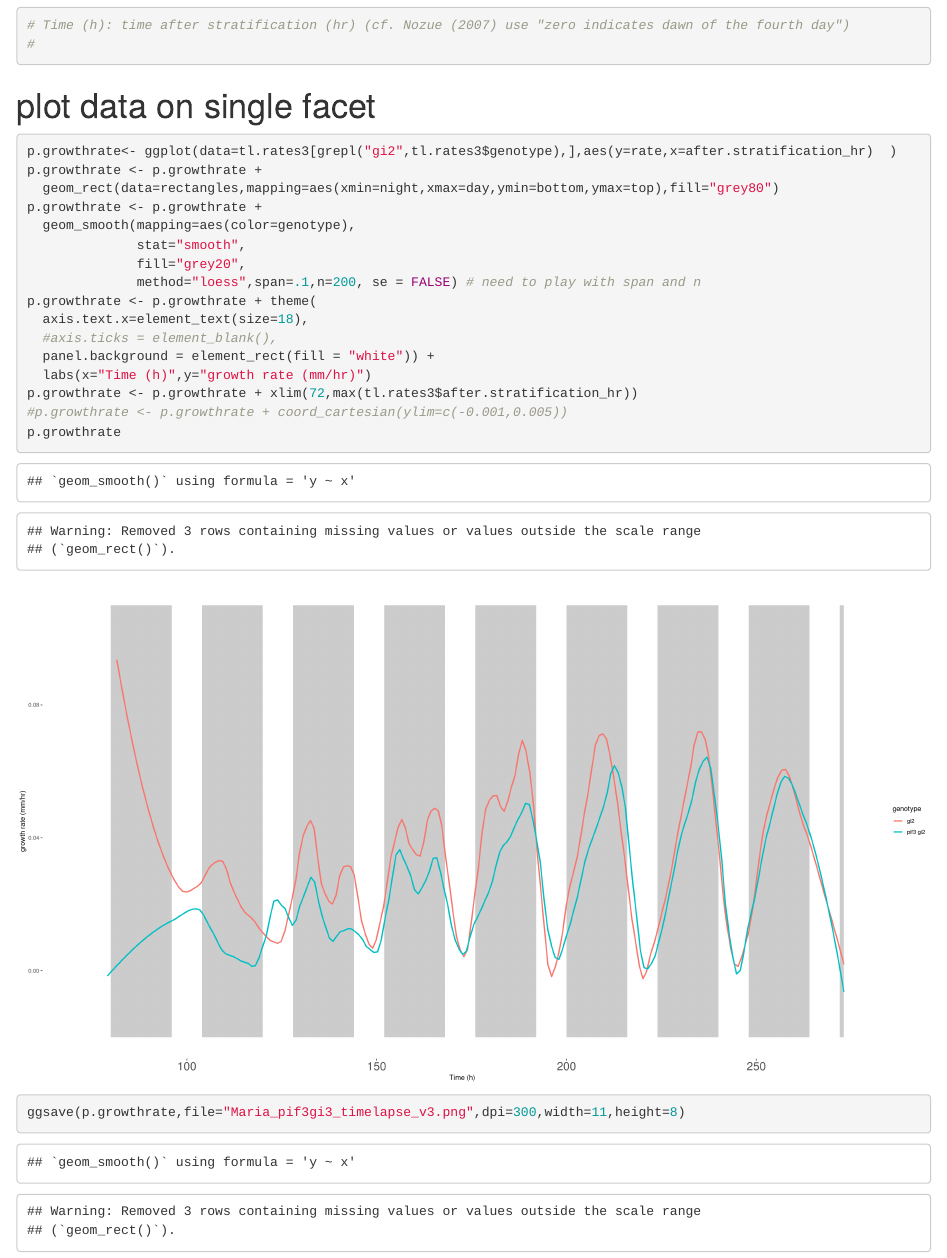
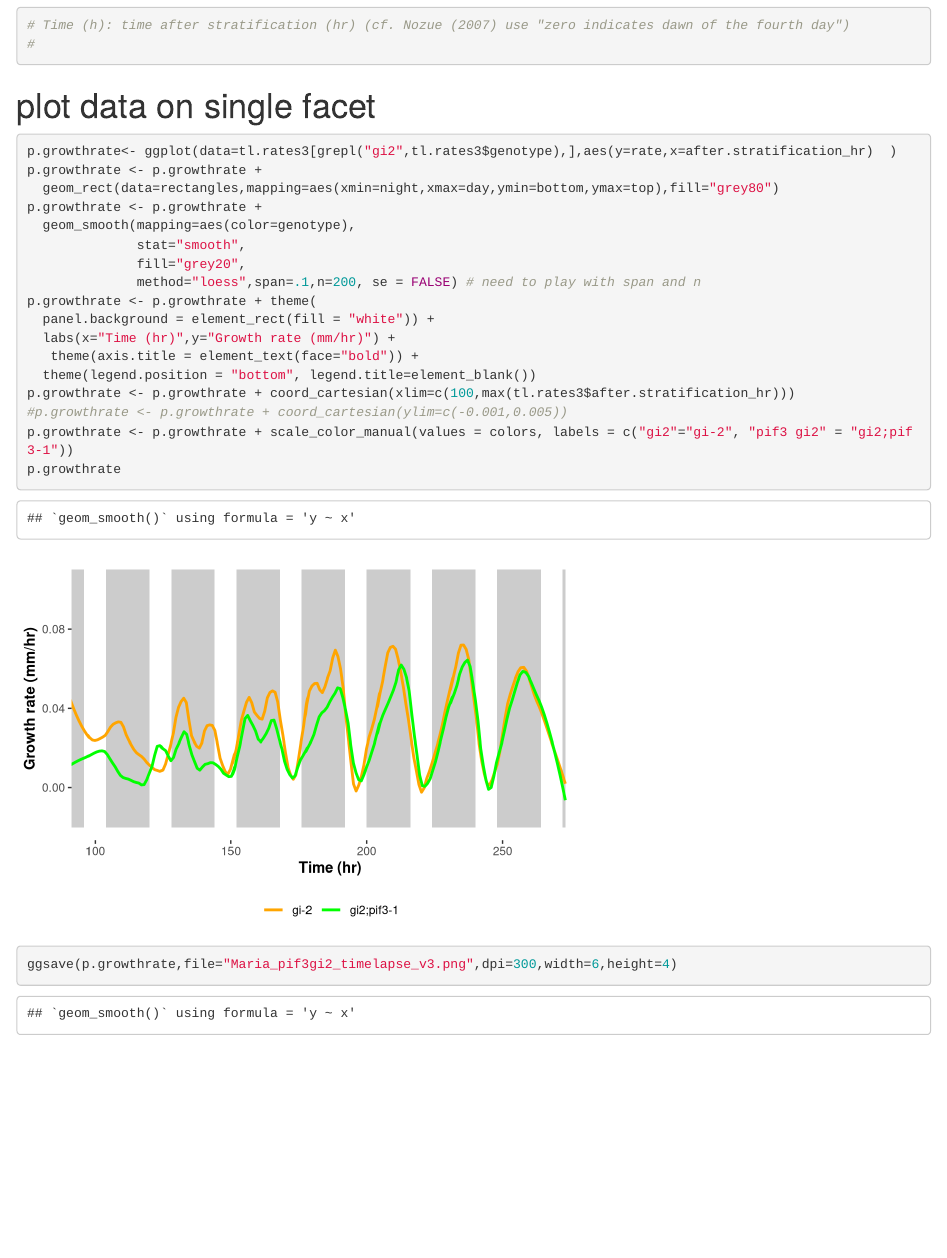
Before and after one commit to MaloofLab/Nohales-2019, an R Markdown document (2016pif3gi2_timelapse.Rmd): the page in a window 1100 px wide, from 7970 px down. Rendered offline with R 4.5, knitr and Pandoc, with nearby package versions; some code elsewhere in the file could not run offline.

Commit message:
update figure formatting for Maria_pif3gi2_v3

````diff
--- a/2016pif3gi2_timelapse.Rmd
+++ b/2016pif3gi2_timelapse.Rmd
@@ -207,7 +207,7 @@ ggsave(p.growthrate,file="Maria_pif3gi2_timelapse_v2.png",width=4,height=3)
 ```
 
 # plot data on single facet
-```{r,fig.height=11,fig.width=20}
+```{r,fig.height=4,fig.width=6}
 
 p.growthrate<- ggplot(data=tl.rates3[grepl("gi2",tl.rates3$genotype),],aes(y=rate,x=after.stratification_hr)  )
 p.growthrate <- p.growthrate +
@@ -218,12 +218,13 @@ p.growthrate <- p.growthrate +
               fill="grey20",
               method="loess",span=.1,n=200, se = FALSE) # need to play with span and n
 p.growthrate <- p.growthrate + theme(
-  axis.text.x=element_text(size=18),
-  #axis.ticks = element_blank(),
   panel.background = element_rect(fill = "white")) +
-  labs(x="Time (h)",y="growth rate (mm/hr)")
-p.growthrate <- p.growthrate + xlim(72,max(tl.rates3$after.stratification_hr))
+  labs(x="Time (hr)",y="Growth rate (mm/hr)") +
+   theme(axis.title = element_text(face="bold")) +
+  theme(legend.position = "bottom", legend.title=element_blank())
+p.growthrate <- p.growthrate + coord_cartesian(xlim=c(100,max(tl.rates3$after.stratification_hr)))
 #p.growthrate <- p.growthrate + coord_cartesian(ylim=c(-0.001,0.005))
+p.growthrate <- p.growthrate + scale_color_manual(values = colors, labels = c("gi2"="gi-2", "pif3 gi2" = "gi2;pif3-1"))
 p.growthrate
-ggsave(p.growthrate,file="Maria_pif3gi3_timelapse_v3.png",dpi=300,width=11,height=8)
+ggsave(p.growthrate,file="Maria_pif3gi2_timelapse_v3.png",dpi=300,width=6,height=4)
 ```
````
Also changed, not shown: Maria_pif3gi2_timelapse_v3.png (added), Maria_pif3gi3_timelapse_v3.png (added).
